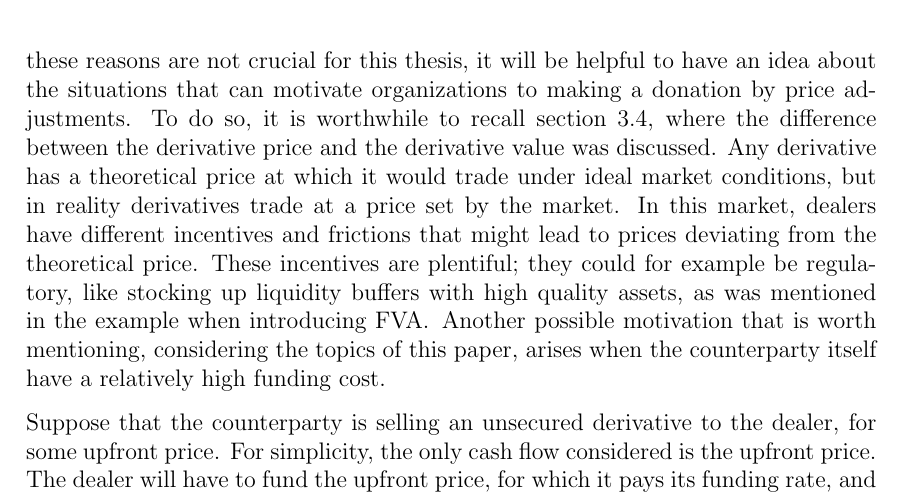
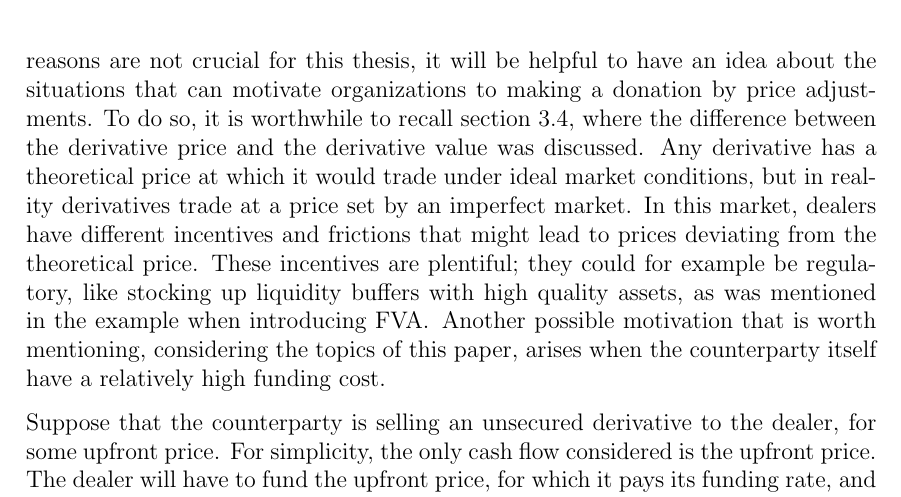
Before and after one commit to sebastianbaltser/master-thesis, a LaTeX thesis (thesis/main.tex, which reads thesis/content/body-matter/single-period-model/defining-fva.tex): part of page 42 of 62, cut so that both start at the same text. Compiled offline with pdfLaTeX.

Commit message:
Specify the type of market

```diff
--- a/thesis/content/body-matter/single-period-model/defining-fva.tex
+++ b/thesis/content/body-matter/single-period-model/defining-fva.tex
@@ -253,7 +253,7 @@
         where the difference between the derivative price and the derivative value was discussed.
         Any derivative has a theoretical price
         at which it would trade under ideal market conditions,
-        but in reality derivatives trade at a price set by the market.
+        but in reality derivatives trade at a price set by an imperfect market.
         In this market, dealers have different incentives and frictions
         that might lead to prices deviating from the theoretical price.
         These incentives are plentiful; they could for example be regulatory,
```
